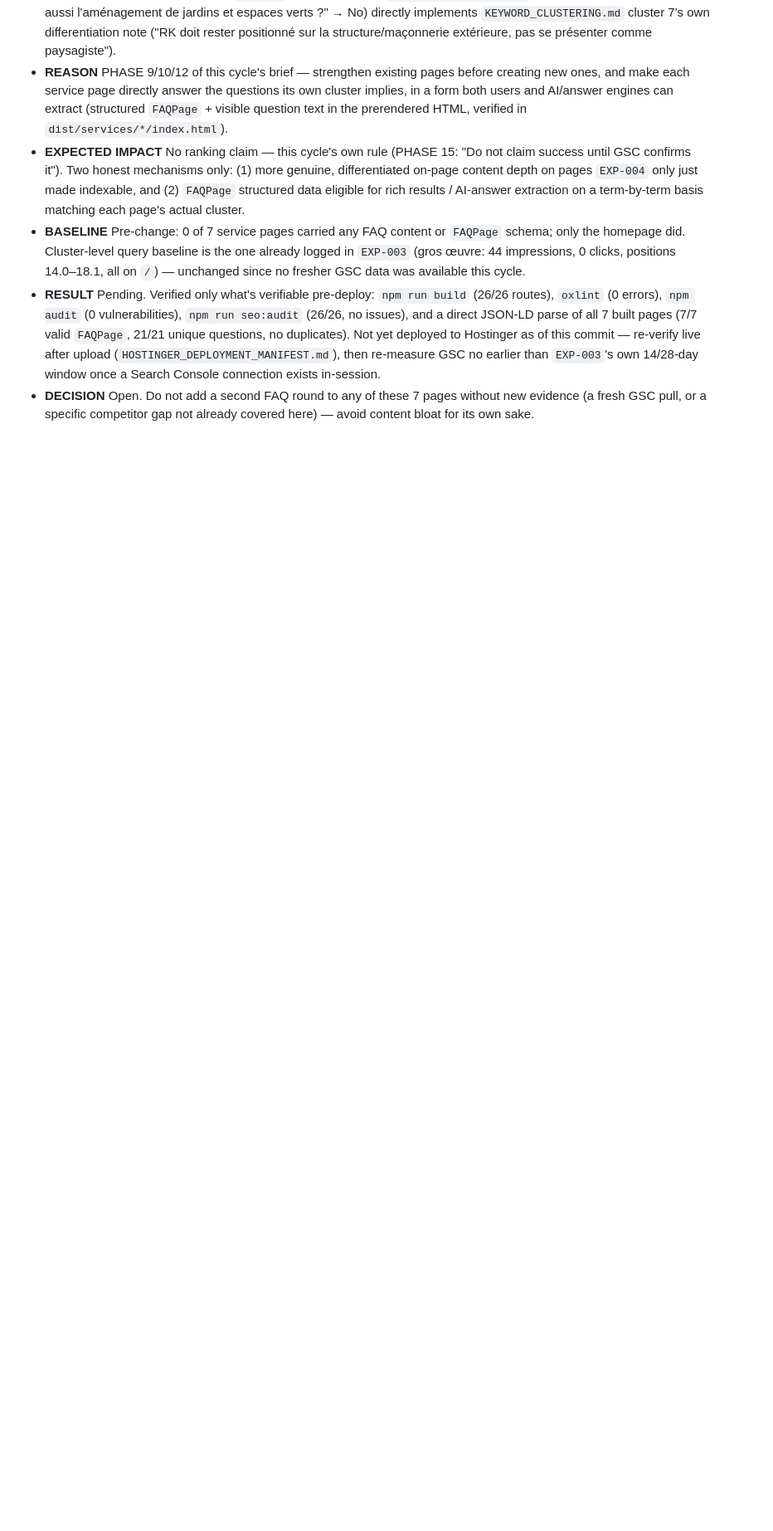
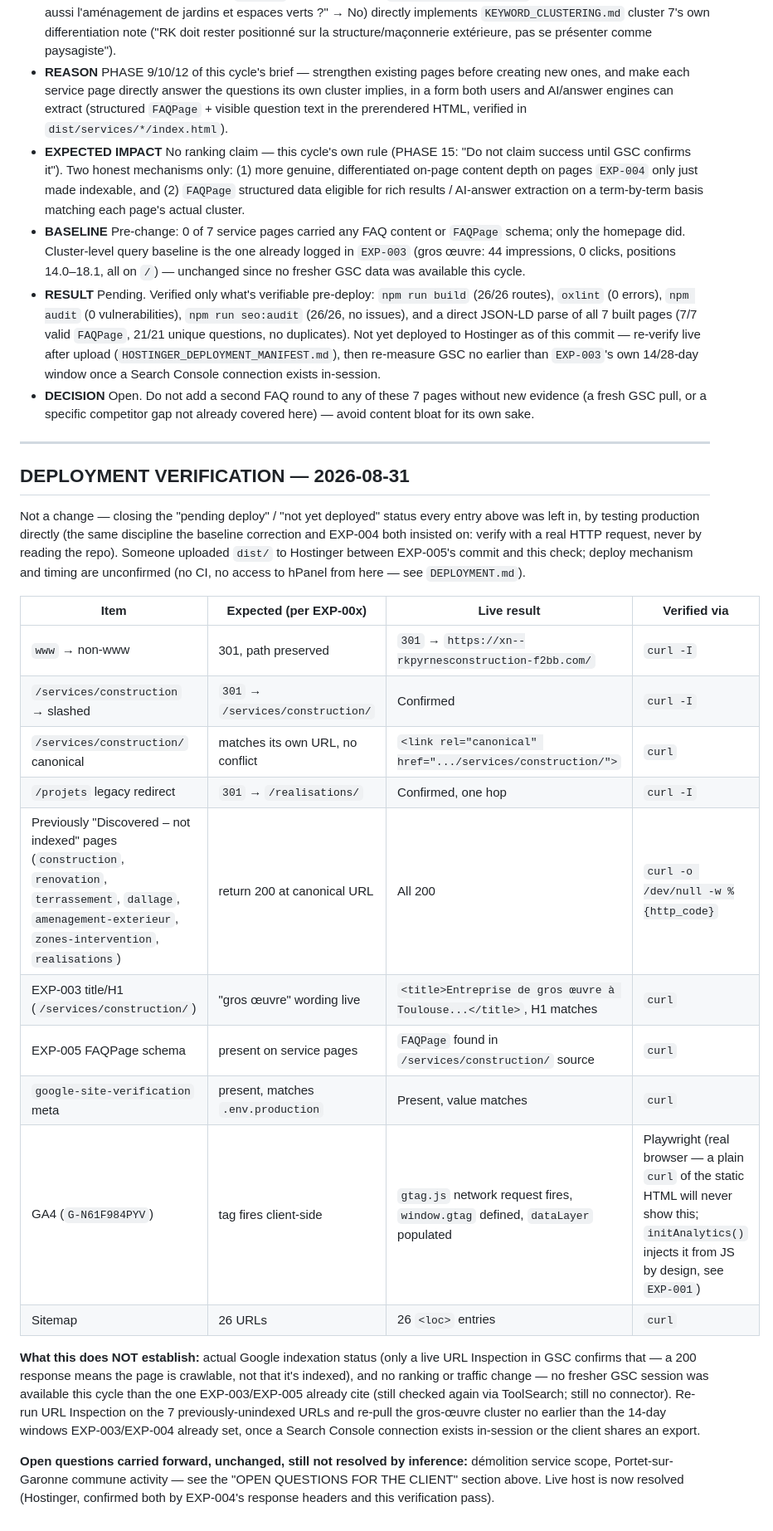
Before and after one commit to ayoubman2091/khlid, a Markdown page: seo/SEO_EXPERIMENT_LOG.md, the part around the change. Shown at 83% size. Drawn GitHub-style; blank space fills up the shorter version.

Commit message:
docs(seo): verify EXP-001/004/005 are live in production
Not a code change. Tested production directly (curl for HTTP-level
behavior, Playwright for the client-side-injected GA4 tag a plain curl
can't see) rather than trusting the repo's own 'pending deploy'
status, per this log's own established discipline. Confirms: www
redirect, /projets legacy redirect, canonical/trailing-slash
consistency, previously-unindexed service pages now returning 200,
EXP-003's title/H1 change, EXP-005's FAQPage schema, GSC verification
meta, and GA4 (gtag.js fires, dataLayer populated) are all correctly
live. Does not claim indexation or ranking change — no GSC session
was available this cycle to measure that.

Co-Authored-By: Claude Sonnet 5 <noreply@anthropic.com>

```diff
--- a/seo/SEO_EXPERIMENT_LOG.md
+++ b/seo/SEO_EXPERIMENT_LOG.md
@@ -298,3 +298,39 @@ reverted the deletion without explanation. Re-deleted in the autonomous finaliza
 - **DECISION** Open. Do not add a second FAQ round to any of these 7 pages without new evidence
   (a fresh GSC pull, or a specific competitor gap not already covered here) — avoid content
   bloat for its own sake.
+
+---
+
+## DEPLOYMENT VERIFICATION — 2026-08-31
+
+Not a change — closing the "pending deploy" / "not yet deployed" status every entry above was
+left in, by testing production directly (the same discipline the baseline correction and
+EXP-004 both insisted on: verify with a real HTTP request, never by reading the repo). Someone
+uploaded `dist/` to Hostinger between EXP-005's commit and this check; deploy mechanism and
+timing are unconfirmed (no CI, no access to hPanel from here — see `DEPLOYMENT.md`).
+
+| Item | Expected (per EXP-00x) | Live result | Verified via |
+|---|---|---|---|
+| `www` → non-www | 301, path preserved | `301` → `https://xn--rkpyrnesconstruction-f2bb.com/` | `curl -I` |
+| `/services/construction` → slashed | `301` → `/services/construction/` | Confirmed | `curl -I` |
+| `/services/construction/` canonical | matches its own URL, no conflict | `<link rel="canonical" href=".../services/construction/">` | `curl` |
+| `/projets` legacy redirect | `301` → `/realisations/` | Confirmed, one hop | `curl -I` |
+| Previously "Discovered – not indexed" pages (`construction`, `renovation`, `terrassement`, `dallage`, `amenagement-exterieur`, `zones-intervention`, `realisations`) | return 200 at canonical URL | All 200 | `curl -o /dev/null -w %{http_code}` |
+| EXP-003 title/H1 (`/services/construction/`) | "gros œuvre" wording live | `<title>Entreprise de gros œuvre à Toulouse...</title>`, H1 matches | `curl` |
+| EXP-005 FAQPage schema | present on service pages | `FAQPage` found in `/services/construction/` source | `curl` |
+| `google-site-verification` meta | present, matches `.env.production` | Present, value matches | `curl` |
+| GA4 (`G-N61F984PYV`) | tag fires client-side | `gtag.js` network request fires, `window.gtag` defined, `dataLayer` populated | Playwright (real browser — a plain `curl` of the static HTML will never show this; `initAnalytics()` injects it from JS by design, see `EXP-001`) |
+| Sitemap | 26 URLs | 26 `<loc>` entries | `curl` |
+
+**What this does NOT establish:** actual Google indexation status (only a live URL Inspection
+in GSC confirms that — a 200 response means the page is crawlable, not that it's indexed), and
+no ranking or traffic change — no fresher GSC session was available this cycle than the one
+EXP-003/EXP-005 already cite (still checked again via ToolSearch; still no connector). Re-run
+URL Inspection on the 7 previously-unindexed URLs and re-pull the gros-œuvre cluster no earlier
+than the 14-day windows EXP-003/EXP-004 already set, once a Search Console connection exists
+in-session or the client shares an export.
+
+**Open questions carried forward, unchanged, still not resolved by inference:** démolition
+service scope, Portet-sur-Garonne commune activity — see the "OPEN QUESTIONS FOR THE CLIENT"
+section above. Live host is now resolved (Hostinger, confirmed both by EXP-004's response
+headers and this verification pass).
```
